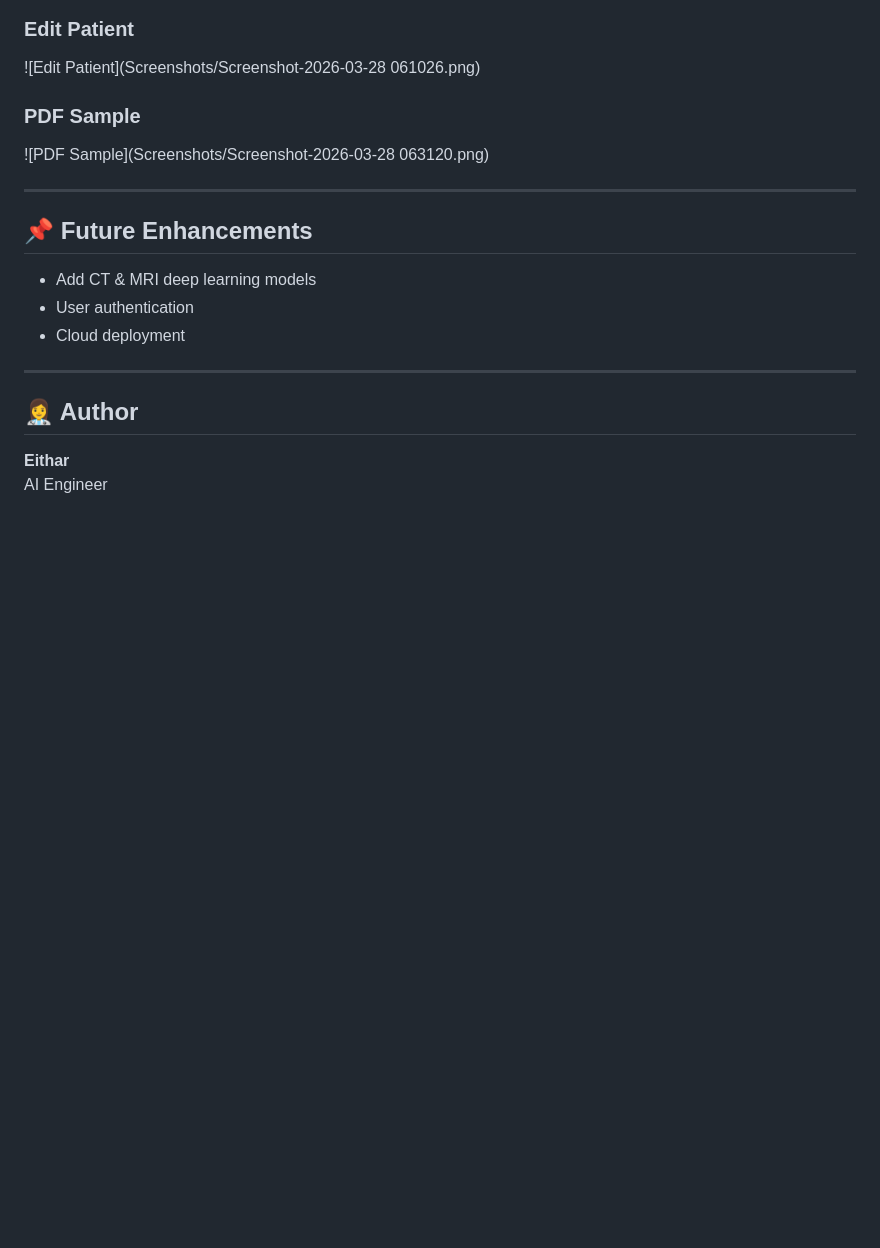
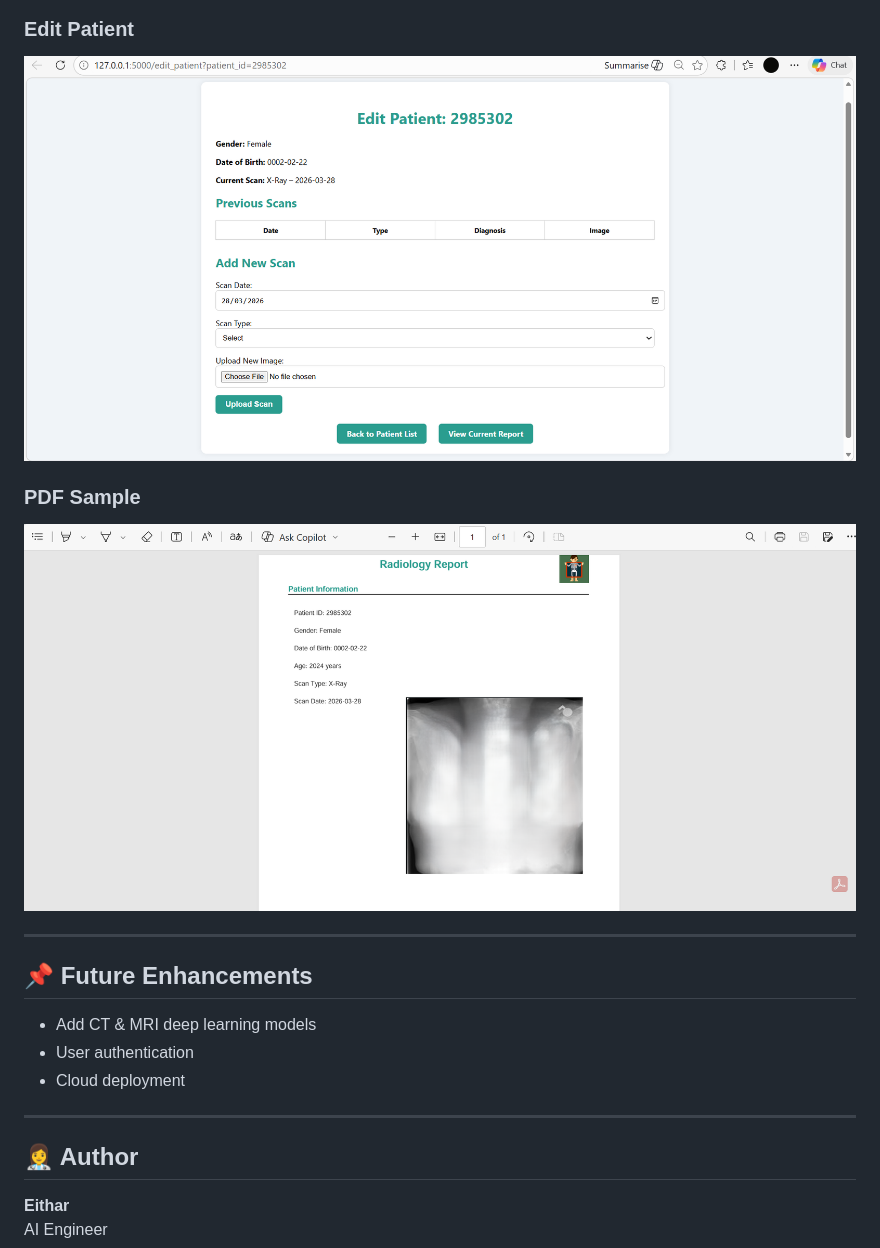
Before and after one commit to Eitharba/Smart_Medical_Report_System, a Markdown page: README.md, the part around one of its changes. Rendered like a GitHub page; blank space fills up the shorter version.

```diff
--- a/README.md
+++ b/README.md
@@ -140,9 +140,9 @@ http://127.0.0.1:5000/
 
 ### Edit Patient
-![Edit Patient](Screenshots/Screenshot-2026-03-28 061026.png)
+![Edit Patient](Screenshots/Screenshot-2026-03-28%20061026.png)
 
 ### PDF Sample
-![PDF Sample](Screenshots/Screenshot-2026-03-28 063120.png)
+![PDF Sample](Screenshots/Screenshot-2026-03-28%20063120.png)
 
 ---
 
```
Also changed, not shown: other parts of README.md (+3 -3 lines).
